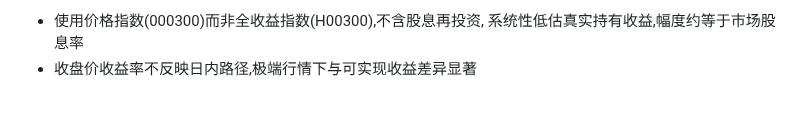
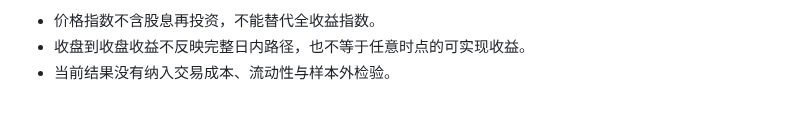
Before and after one commit to lpwei-quant/quant-research-2026, a Markdown page: README.md, the part around one of its changes. Rendered like a GitHub page.

```diff
--- a/README.md
+++ b/README.md
@@ -50,4 +69,4 @@ quant_research_summer_2026/
 
-- 使用价格指数(000300)而非全收益指数(H00300),不含股息再投资,
-  系统性低估真实持有收益,幅度约等于市场股息率
-- 收盘价收益率不反映日内路径,极端行情下与可实现收益差异显著
+- 价格指数不含股息再投资，不能替代全收益指数。
+- 收盘到收盘收益不反映完整日内路径，也不等于任意时点的可实现收益。
+- 当前结果没有纳入交易成本、流动性与样本外检验。
```
Also changed, not shown: other parts of README.md (+55 -36 lines), commands.md (deleted, +0 -56 lines), docs/m02_return_nav.md (added, +61 -0 lines), docs/windows_cli_notes.md (added, +41 -0 lines), notes/commands.md (deleted), output/figures/csi300_nav_curve.png, 14 other files.
